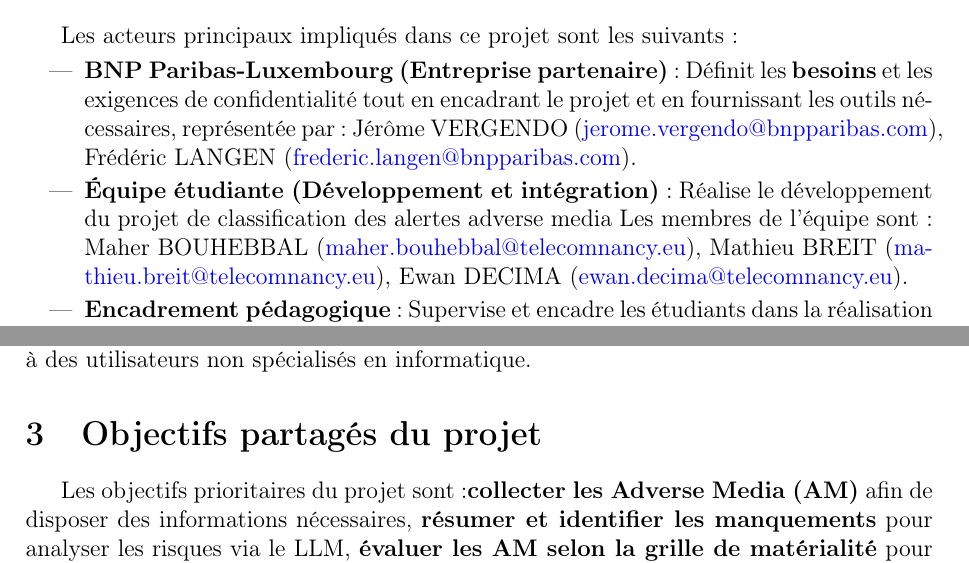
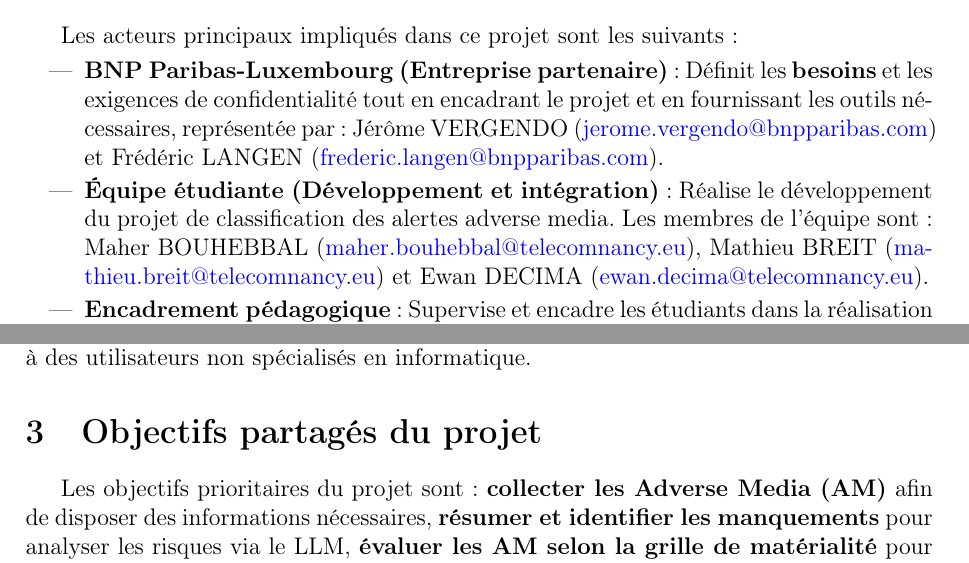
Before and after one commit to moise7000/BNP-adverse-media, a LaTeX document (NoteDeCadrage/main.tex, which reads NoteDeCadrage/acteurs.tex): two parts of page 2 of 3, joined at a grey line, cut so that both start at the same text. Compiled offline with pdfLaTeX.

Commit message:
petites modifications dans la note de cadrage

```diff
--- a/NoteDeCadrage/acteurs.tex
+++ b/NoteDeCadrage/acteurs.tex
@@ -3,8 +3,8 @@
 Les acteurs principaux impliqués dans ce projet sont les suivants :
 
 \begin{itemize}
-    \item \textbf{BNP Paribas-Luxembourg (Entreprise partenaire)} : Définit les \textbf{besoins} et les exigences de confidentialité tout en encadrant le projet et en fournissant les outils nécessaires, représentée par : Jérôme VERGENDO (\href{mailto:jerome.vergendo@bnpparibas.com}{jerome.vergendo@bnpparibas.com}), Frédéric LANGEN (\href{mailto:frederic.langen@bnpparibas.com}{frederic.langen@bnpparibas.com}).
-    \item \textbf{Équipe étudiante (Développement et intégration)} : Réalise le développement du projet de classification des alertes adverse media
-    Les membres de l'équipe sont : Maher BOUHEBBAL (\href{mailto:maher.bouhebbal@telecomnancy.eu}{maher.bouhebbal@telecomnancy.eu}), Mathieu BREIT (\href{mailto:mathieu.breit@telecomnancy.eu}{mathieu.breit@telecomnancy.eu}), Ewan DECIMA (\href{mailto:ewan.decima@telecomnancy.eu}{ewan.decima@telecomnancy.eu}).
+    \item \textbf{BNP Paribas-Luxembourg (Entreprise partenaire)} : Définit les \textbf{besoins} et les exigences de confidentialité tout en encadrant le projet et en fournissant les outils nécessaires, représentée par : Jérôme VERGENDO (\href{mailto:jerome.vergendo@bnpparibas.com}{jerome.vergendo@bnpparibas.com}) et Frédéric LANGEN (\href{mailto:frederic.langen@bnpparibas.com}{frederic.langen@bnpparibas.com}).
+    \item \textbf{Équipe étudiante (Développement et intégration)} : Réalise le développement du projet de classification des alertes adverse media.
+    Les membres de l'équipe sont : Maher BOUHEBBAL (\href{mailto:maher.bouhebbal@telecomnancy.eu}{maher.bouhebbal@telecomnancy.eu}), Mathieu BREIT (\href{mailto:mathieu.breit@telecomnancy.eu}{mathieu.breit@telecomnancy.eu}) et Ewan DECIMA (\href{mailto:ewan.decima@telecomnancy.eu}{ewan.decima@telecomnancy.eu}).
     \item \textbf{Encadrement pédagogique} : Supervise et encadre les étudiants dans la réalisation du projet, représenté par : Olivier Festor (\href{mailto:olivier.festor@univ-lorraine.fr}{olivier.festor@univ-lorraine.fr})
 \end{itemize}
```
Also changed, not shown: NoteDeCadrage/objectifsPartages.tex (+1 -1 lines), NoteDeCadrage/Note_de_cadrage.pdf (added), NoteDeCadrage/main.pdf (deleted), NoteDeCadrage/note_de_cadrage.pdf (deleted).
